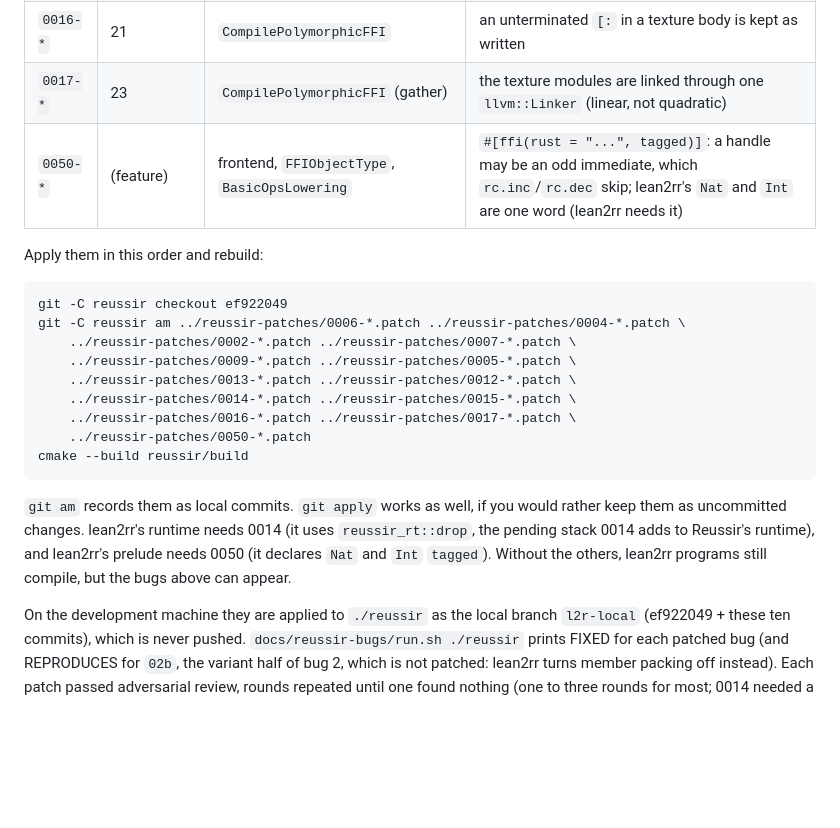
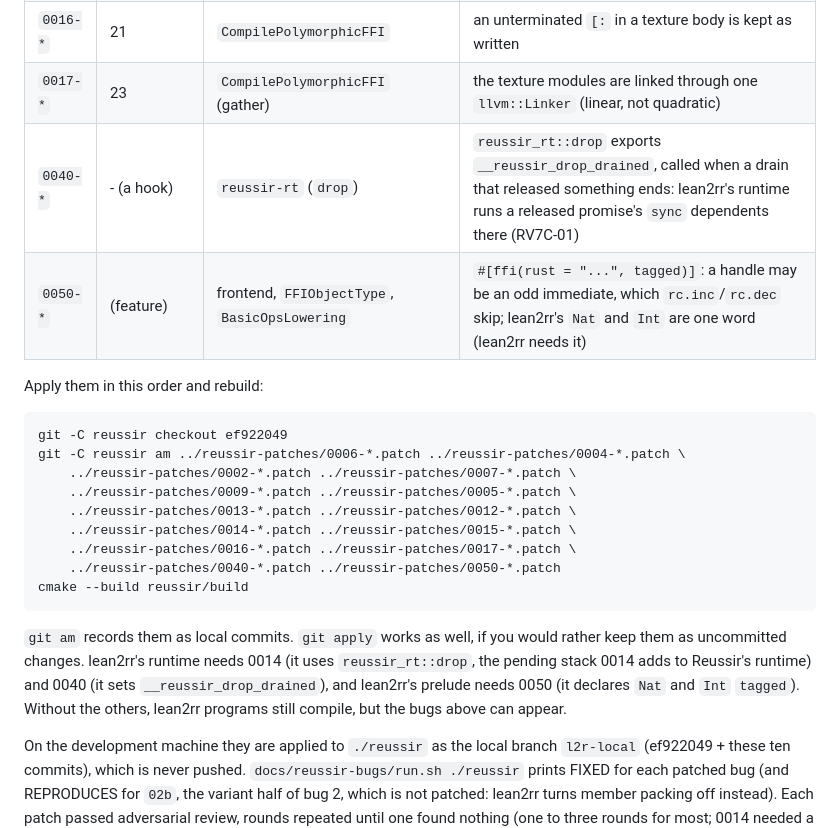
Before and after one commit to reussir-lang/lean-to-reussir, a Markdown page: reussir-patches/README.md, the part around the change. Rendered like a GitHub page; blank space fills up the shorter version.

Commit message:
reussir-patches/README.md: 0040 in the table and the apply order (the runtime needs it), before 0050

````diff
--- a/reussir-patches/README.md
+++ b/reussir-patches/README.md
@@ -20,6 +20,7 @@ local and are not submitted upstream.
 | `0015-*` | 13 | `reussir-rt` (`drop`) | 0014's stack is cheaper (one destructor-less thread-local state, fast paths); the same order and behaviour |
 | `0016-*` | 21 | `CompilePolymorphicFFI` | an unterminated `[:` in a texture body is kept as written |
 | `0017-*` | 23 | `CompilePolymorphicFFI` (gather) | the texture modules are linked through one `llvm::Linker` (linear, not quadratic) |
+| `0040-*` | - (a hook) | `reussir-rt` (`drop`) | `reussir_rt::drop` exports `__reussir_drop_drained`, called when a drain that released something ends: lean2rr's runtime runs a released promise's `sync` dependents there (RV7C-01) |
 | `0050-*` | (feature) | frontend, `FFIObjectType`, `BasicOpsLowering` | `#[ffi(rust = "...", tagged)]`: a handle may be an odd immediate, which `rc.inc`/`rc.dec` skip; lean2rr's `Nat` and `Int` are one word (lean2rr needs it) |
 
 Apply them in this order and rebuild:
@@ -32,15 +33,15 @@ git -C reussir am ../reussir-patches/0006-*.patch ../reussir-patches/0004-*.patc
     ../reussir-patches/0013-*.patch ../reussir-patches/0012-*.patch \
     ../reussir-patches/0014-*.patch ../reussir-patches/0015-*.patch \
     ../reussir-patches/0016-*.patch ../reussir-patches/0017-*.patch \
-    ../reussir-patches/0050-*.patch
+    ../reussir-patches/0040-*.patch ../reussir-patches/0050-*.patch
 cmake --build reussir/build
 ```
 
 `git am` records them as local commits. `git apply` works as well, if you
 would rather keep them as uncommitted changes. lean2rr's runtime needs 0014
 (it uses `reussir_rt::drop`, the pending stack 0014 adds to Reussir's
-runtime), and lean2rr's prelude needs 0050 (it declares `Nat` and `Int`
-`tagged`). Without the others, lean2rr programs still compile, but the
+runtime) and 0040 (it sets `__reussir_drop_drained`), and lean2rr's
+prelude needs 0050 (it declares `Nat` and `Int` `tagged`). Without the others, lean2rr programs still compile, but the
 bugs above can appear.
 
 On the development machine they are applied to `./reussir` as the local
````
